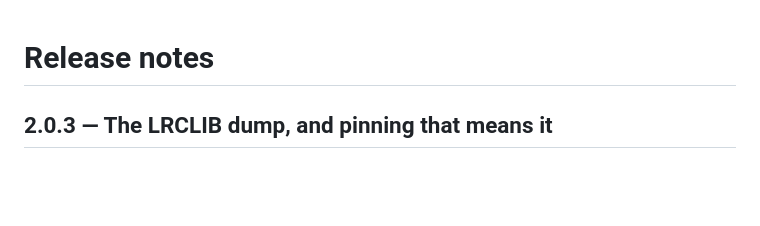
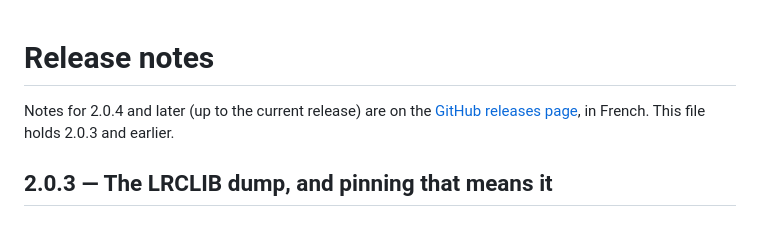
Before and after one commit to TheUnknownMurda/VybecordTS, a Markdown page: RELEASE_NOTES.md, the part around the change. Drawn GitHub-style; blank space fills up the shorter version.

Commit message:
RELEASE_NOTES.md stopped at 2.0.3 without saying where the rest went
Every release from 2.0.4 to 2.6.4 has its notes on GitHub releases only,
written in French, so the file linked from the README looked abandoned two
months and thirty releases ago. It now says so at the top and links there.

Co-Authored-By: Claude Opus 5.5 (1M context) <noreply@anthropic.com>
Claude-Session: https://claude.ai/code/session_01S1QGmH5aunvc5GNxFFyrji

```diff
--- a/RELEASE_NOTES.md
+++ b/RELEASE_NOTES.md
@@ -1,4 +1,6 @@
 # Release notes
+
+Notes for 2.0.4 and later (up to the current release) are on the [GitHub releases page](https://github.com/TheUnknownMurda/VybecordTS/releases), in French. This file holds 2.0.3 and earlier.
 
 ## 2.0.3 — The LRCLIB dump, and pinning that means it
 
```
